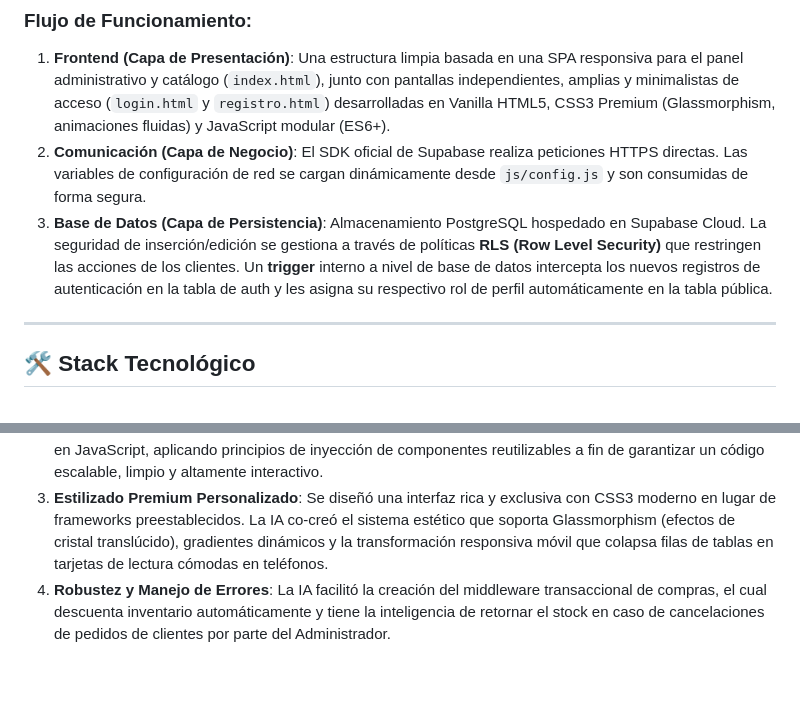
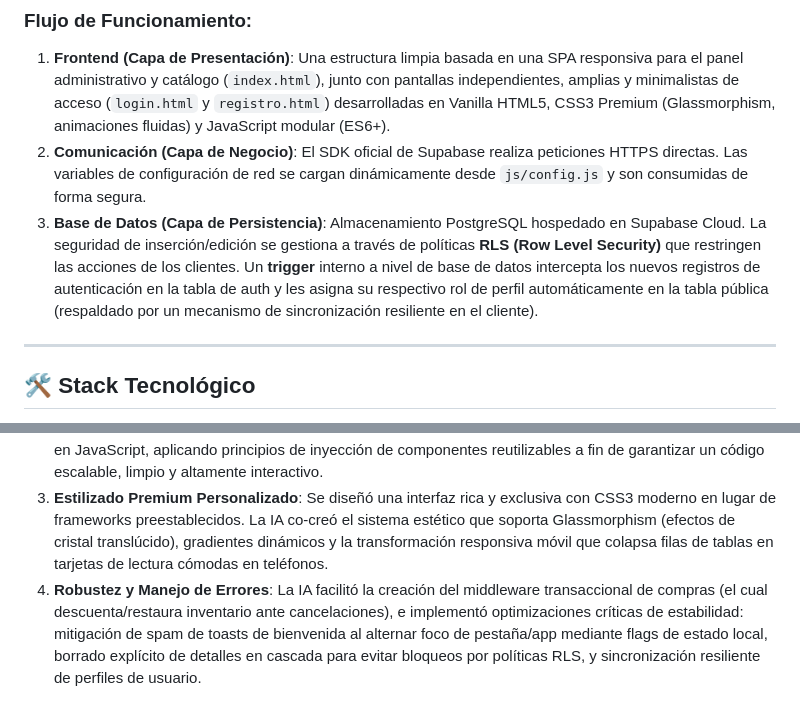
Before and after one commit to XLN-GLR/Sistema-de-Control-de-Inventario, a Markdown page: README.md, 2 parts joined by grey strips. Rendered like a GitHub page; blank space fills up the shorter version.

Commit message:
Update README.md with RLS and focus notification enhancements

```diff
--- a/README.md
+++ b/README.md
@@ -45,7 +45,7 @@ graph TD
 ### Flujo de Funcionamiento:
 1.  **Frontend (Capa de Presentación)**: Una estructura limpia basada en una SPA responsiva para el panel administrativo y catálogo (`index.html`), junto con pantallas independientes, amplias y minimalistas de acceso (`login.html` y `registro.html`) desarrolladas en Vanilla HTML5, CSS3 Premium (Glassmorphism, animaciones fluidas) y JavaScript modular (ES6+).
 2.  **Comunicación (Capa de Negocio)**: El SDK oficial de Supabase realiza peticiones HTTPS directas. Las variables de configuración de red se cargan dinámicamente desde `js/config.js` y son consumidas de forma segura.
-3.  **Base de Datos (Capa de Persistencia)**: Almacenamiento PostgreSQL hospedado en Supabase Cloud. La seguridad de inserción/edición se gestiona a través de políticas **RLS (Row Level Security)** que restringen las acciones de los clientes. Un **trigger** interno a nivel de base de datos intercepta los nuevos registros de autenticación en la tabla de auth y les asigna su respectivo rol de perfil automáticamente en la tabla pública.
+3.  **Base de Datos (Capa de Persistencia)**: Almacenamiento PostgreSQL hospedado en Supabase Cloud. La seguridad de inserción/edición se gestiona a través de políticas **RLS (Row Level Security)** que restringen las acciones de los clientes. Un **trigger** interno a nivel de base de datos intercepta los nuevos registros de autenticación en la tabla de auth y les asigna su respectivo rol de perfil automáticamente en la tabla pública (respaldado por un mecanismo de sincronización resiliente en el cliente).
 
 ---
 
@@ -142,4 +142,4 @@ Para acelerar de forma drástica y estructurada el desarrollo del software, se e
 1.  **Diseño Arquitectónico Inteligente**: La IA asistió en la planeación y estructuración del modelo relacional en PostgreSQL para Supabase, optimizando la creación de triggers dinámicos del servidor y definiendo políticas Row Level Security (RLS) seguras.
 2.  **Desarrollo de Lógica Reactiva y Enrutamiento**: El motor de IA escribió y refinó el controlador de la SPA en JavaScript, aplicando principios de inyección de componentes reutilizables a fin de garantizar un código escalable, limpio y altamente interactivo.
 3.  **Estilizado Premium Personalizado**: Se diseñó una interfaz rica y exclusiva con CSS3 moderno en lugar de frameworks preestablecidos. La IA co-creó el sistema estético que soporta Glassmorphism (efectos de cristal translúcido), gradientes dinámicos y la transformación responsiva móvil que colapsa filas de tablas en tarjetas de lectura cómodas en teléfonos.
-4.  **Robustez y Manejo de Errores**: La IA facilitó la creación del middleware transaccional de compras, el cual descuenta inventario automáticamente y tiene la inteligencia de retornar el stock en caso de cancelaciones de pedidos de clientes por parte del Administrador.
+4.  **Robustez y Manejo de Errores**: La IA facilitó la creación del middleware transaccional de compras (el cual descuenta/restaura inventario ante cancelaciones), e implementó optimizaciones críticas de estabilidad: mitigación de spam de toasts de bienvenida al alternar foco de pestaña/app mediante flags de estado local, borrado explícito de detalles en cascada para evitar bloqueos por políticas RLS, y sincronización resiliente de perfiles de usuario.
```
